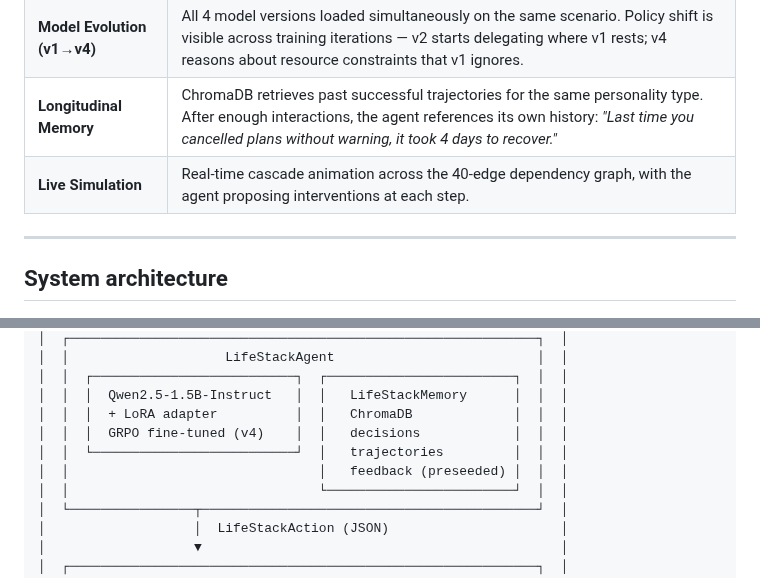
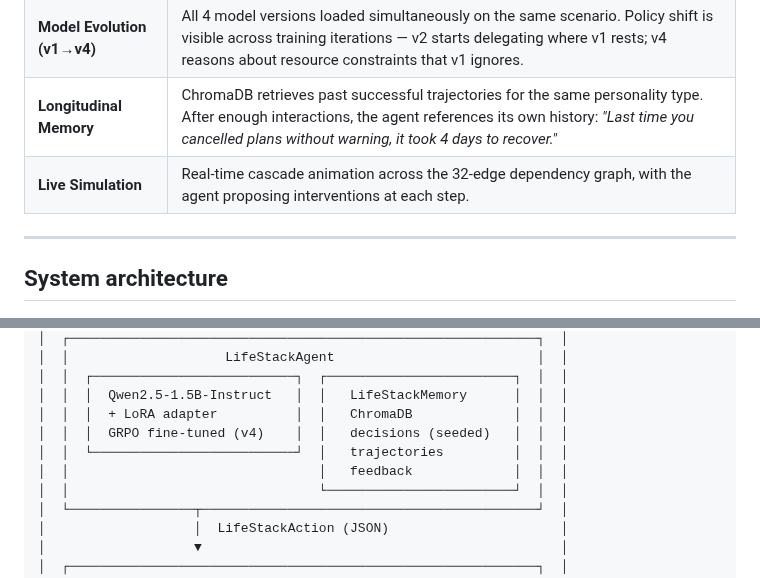
Before and after one commit to oki-dokii/Meta-R2, a Markdown page: README.md, 2 parts joined by grey strips. GitHub-like rendering.

Commit message:
fix: correct two architecture diagram inaccuracies
- "40-edge dependency graph" → "32-edge": life_state.py has exactly
  32 directed edges in DependencyGraph, not 40
- "feedback (preseeded)" → "decisions (seeded)": the decisions
  collection is auto-hydrated from data/preseeded_memory*.json on
  startup; feedback_collection is always empty until users submit

Co-Authored-By: Claude Sonnet 4.6 <noreply@anthropic.com>

```diff
--- a/README.md
+++ b/README.md
@@ -55,7 +55,7 @@ The [live HF Space](https://huggingface.co/spaces/jdsb06/meta-r2) runs **v4** on
 | **Untrained vs GRPO-Trained** | Side-by-side: vanilla Groq 70B vs the v4 GRPO adapter on the same prompt. The trained model picks more targeted, resource-aware actions. |
 | **Model Evolution (v1→v4)** | All 4 model versions loaded simultaneously on the same scenario. Policy shift is visible across training iterations — v2 starts delegating where v1 rests; v4 reasons about resource constraints that v1 ignores. |
 | **Longitudinal Memory** | ChromaDB retrieves past successful trajectories for the same personality type. After enough interactions, the agent references its own history: *"Last time you cancelled plans without warning, it took 4 days to recover."* |
-| **Live Simulation** | Real-time cascade animation across the 40-edge dependency graph, with the agent proposing interventions at each step. |
+| **Live Simulation** | Real-time cascade animation across the 32-edge dependency graph, with the agent proposing interventions at each step. |
 
 ---
 
@@ -76,9 +76,9 @@ The [live HF Space](https://huggingface.co/spaces/jdsb06/meta-r2) runs **v4** on
 │  │  ┌──────────────────────────┐  ┌────────────────────────┐  │  │
 │  │  │  Qwen2.5-1.5B-Instruct   │  │   LifeStackMemory      │  │  │
 │  │  │  + LoRA adapter          │  │   ChromaDB             │  │  │
-│  │  │  GRPO fine-tuned (v4)    │  │   decisions            │  │  │
+│  │  │  GRPO fine-tuned (v4)    │  │   decisions (seeded)   │  │  │
 │  │  └──────────────────────────┘  │   trajectories         │  │  │
-│  │                                │   feedback (preseeded) │  │  │
+│  │                                │   feedback             │  │  │
 │  │                                └────────────────────────┘  │  │
 │  └────────────────┬───────────────────────────────────────────┘  │
 │                   │  LifeStackAction (JSON)                      │
```
